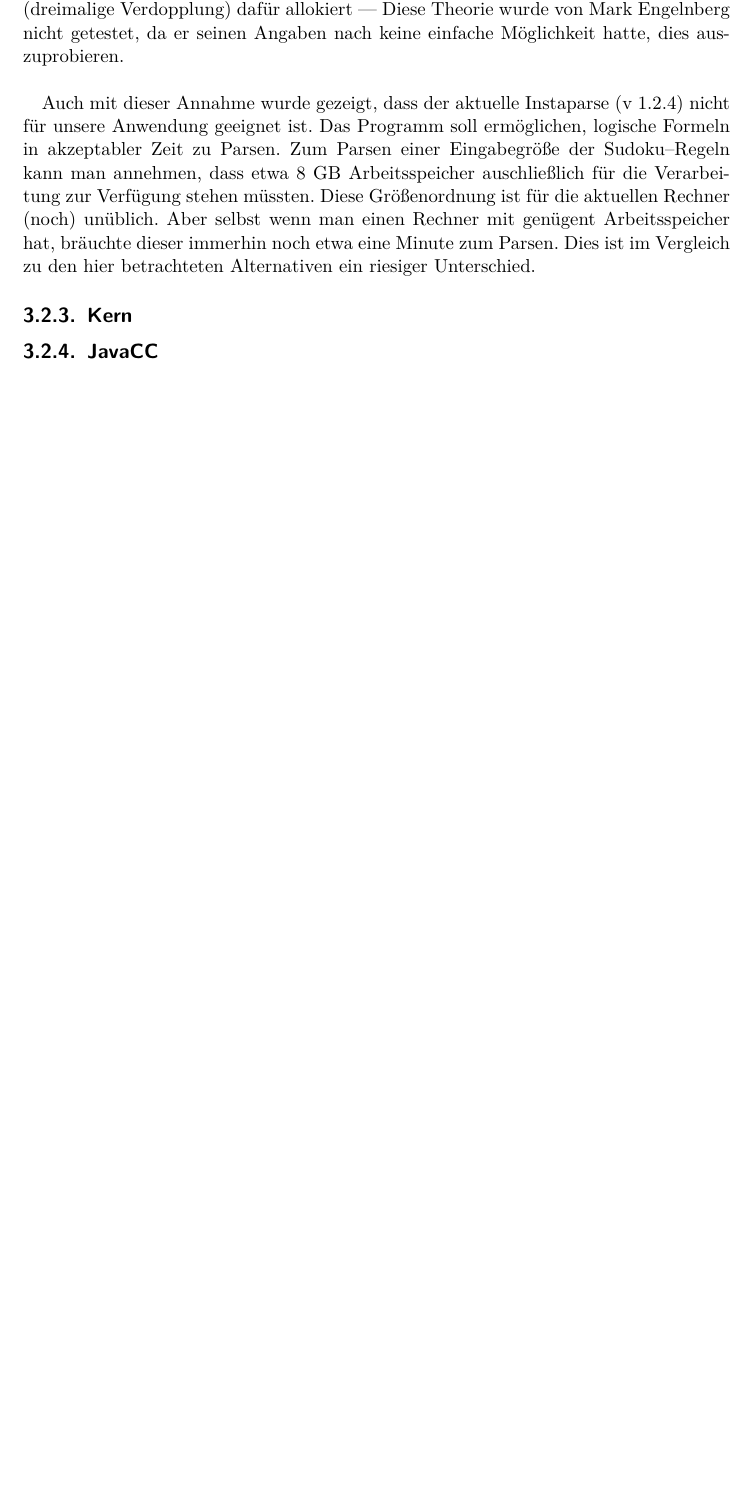
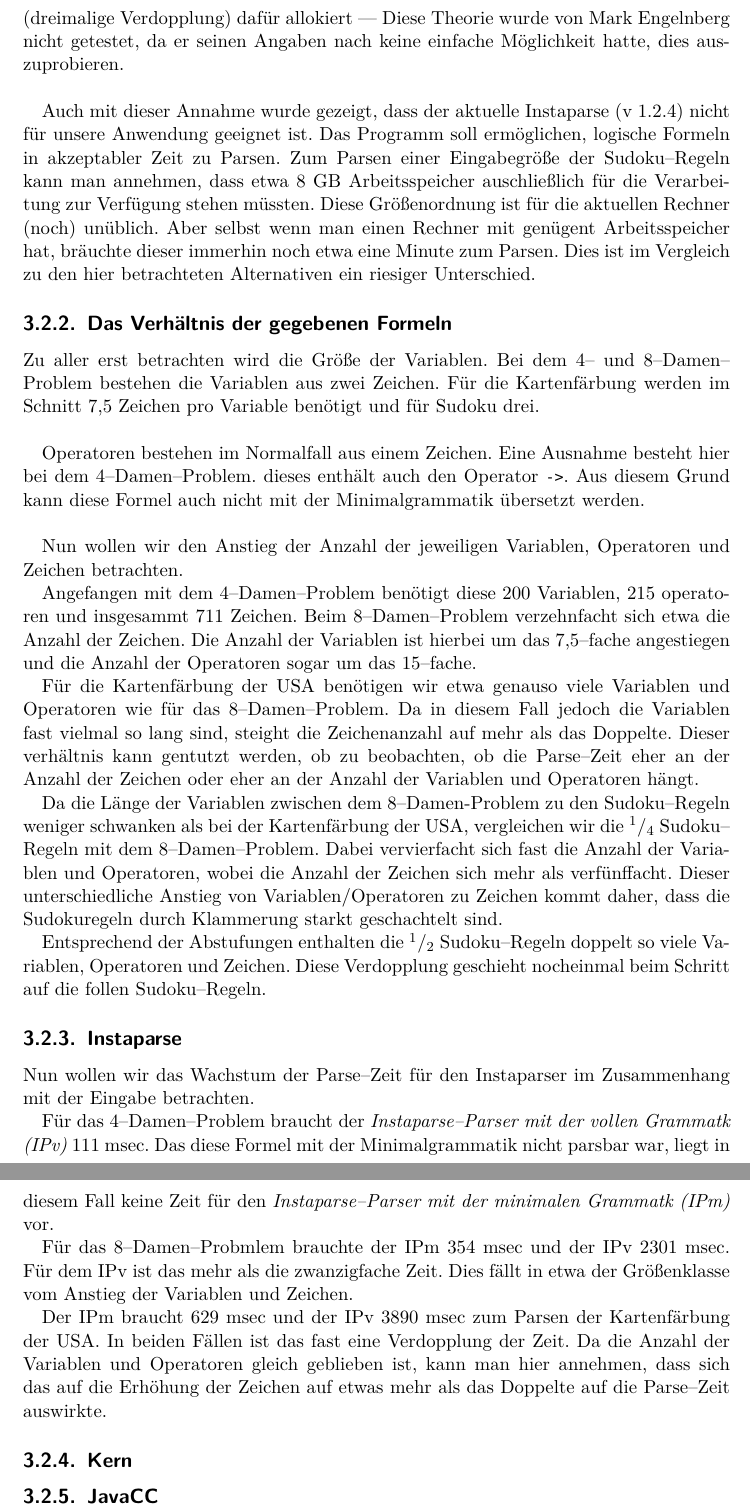
Before and after one commit to moerkb/logic-workbench, a LaTeX document (doc/technical-report.tex): part of page 14 of 18 before the commit and two parts of pages 14 and 15 of 19 after it, the two joined at a grey line, cut so that both start at the same text, the shorter picture padded with empty space. Compiled offline with pdfLaTeX.

Commit message:
Work on documantation

```diff
--- a/doc/technical-report.tex
+++ b/doc/technical-report.tex
@@ -425,6 +421,34 @@ An dieser Stelle können wir also schon einige Punkte festhalten:
 Wir wollen uns nun dem Faktor Arbeitsspeicher widmen. Im Versuchsaufbau konnte mit 1 GB allokiertem Speicher bis zu einer Eingabegröße von \lstinline|(produce 12)| gearbeitet werden, bevor Probleme auftraten. Man kann annehmen, dass Instaparse die Formel für \lstinline|(produce 15)| innerhalb einer Minute parsen kann, wenn man 8 GB Arbeitsspeicher (dreimalige Verdopplung) dafür allokiert --- Diese Theorie wurde von Mark Engelnberg nicht getestet, da er seinen Angaben nach keine einfache Möglichkeit hatte, dies auszuprobieren.\\
 
 Auch mit dieser Annahme wurde gezeigt, dass der aktuelle Instaparse (v 1.2.4) nicht für unsere Anwendung geeignet ist. Das Programm soll ermöglichen, logische Formeln in akzeptabler Zeit zu Parsen. Zum Parsen einer Eingabegröße der Sudoku--Regeln kann man annehmen, dass etwa 8 GB Arbeitsspeicher auschließlich für die Verarbeitung zur Verfügung stehen müssten. Diese Größenordnung ist für die aktuellen Rechner (noch) unüblich. Aber selbst wenn man einen Rechner mit genügent Arbeitsspeicher hat, bräuchte dieser immerhin noch etwa eine Minute zum Parsen. Dies ist im Vergleich zu den hier betrachteten Alternativen ein riesiger Unterschied.
+
+\subsection{Das Verhältnis der gegebenen Formeln}
+
+Zu aller erst betrachten wird die Größe der Variablen. Bei dem 4-- und 8--Damen--Problem bestehen die Variablen aus zwei Zeichen. Für die Kartenfärbung werden im Schnitt 7,5 Zeichen pro Variable benötigt und für Sudoku drei.\\
+
+Operatoren bestehen im Normalfall aus einem Zeichen. Eine Ausnahme besteht hier bei dem 4--Damen--Problem. dieses enthält auch den Operator \lstinline|->|. Aus diesem Grund kann diese Formel auch nicht mit der Minimalgrammatik übersetzt werden.\\
+
+Nun wollen wir den Anstieg der Anzahl der jeweiligen Variablen, Operatoren und Zeichen betrachten.
+
+Angefangen mit dem 4--Damen--Problem benötigt diese 200 Variablen, 215 operatoren und insgesammt 711 Zeichen. Beim 8--Damen--Problem verzehnfacht sich etwa die Anzahl der Zeichen. Die Anzahl der Variablen ist hierbei um das 7,5--fache angestiegen und die Anzahl der Operatoren sogar um das 15--fache.
+
+Für die Kartenfärbung der USA benötigen wir etwa genauso viele Variablen und Operatoren wie für das 8--Damen--Problem. Da in diesem Fall jedoch die Variablen fast vielmal so lang sind, steight die Zeichenanzahl auf mehr als das Doppelte. Dieser verhältnis kann gentutzt werden, ob zu beobachten, ob die Parse--Zeit eher an der Anzahl der Zeichen oder eher an der Anzahl der Variablen und Operatoren hängt.
+
+Da die Länge der Variablen zwischen dem 8--Damen-Problem zu den Sudoku--Regeln weniger schwanken als bei der Kartenfärbung der USA, vergleichen wir die $^1/_4$ Sudoku--Regeln mit dem 8--Damen--Problem. Dabei vervierfacht sich fast die Anzahl der Variablen und Operatoren, wobei die Anzahl der Zeichen sich mehr als verfünffacht. Dieser unterschiedliche Anstieg von Variablen/Operatoren zu Zeichen kommt daher, dass die Sudokuregeln durch Klammerung starkt geschachtelt sind.
+
+Entsprechend der Abstufungen enthalten die $^1/_2$ Sudoku--Regeln doppelt so viele Variablen, Operatoren und Zeichen. Diese Verdopplung geschieht nocheinmal beim Schritt auf die follen Sudoku--Regeln.
+
+\subsection{Instaparse}
+
+Nun wollen wir das Wachstum der Parse--Zeit für den Instaparser im Zusammenhang mit der Eingabe betrachten.
+
+Für das 4--Damen--Problem braucht der \emph{Instaparse--Parser mit der vollen Grammatk (IPv)} 111 msec. Das diese Formel mit der Minimalgrammatik nicht parsbar war, liegt in diesem Fall keine Zeit für den \emph{Instaparse--Parser mit der minimalen Grammatk (IPm)} vor.
+
+Für das 8--Damen--Probmlem brauchte der IPm 354 msec und der IPv 2301 msec. Für dem IPv ist das mehr als die zwanzigfache Zeit. Dies fällt in etwa der Größenklasse vom Anstieg der Variablen und Zeichen.
+
+Der IPm braucht 629 msec und der IPv 3890 msec zum Parsen der Kartenfärbung der USA. In beiden Fällen ist das fast eine Verdopplung der Zeit. Da die Anzahl der Variablen und Operatoren gleich geblieben ist, kann man hier annehmen, dass sich das auf die Erhöhung der Zeichen auf etwas mehr als das Doppelte auf die Parse--Zeit auswirkte.
+
+%TODO
 
 \subsection{Kern}
 %TODO
```
Also changed, not shown: doc/technical-report.tex (4 more changed lines).
